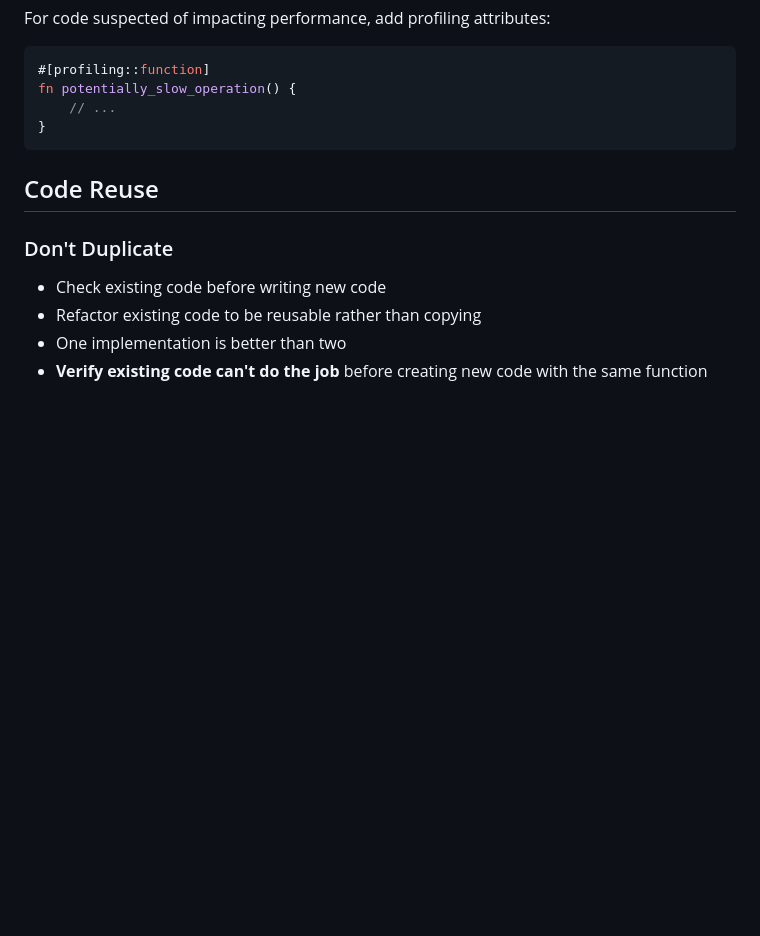
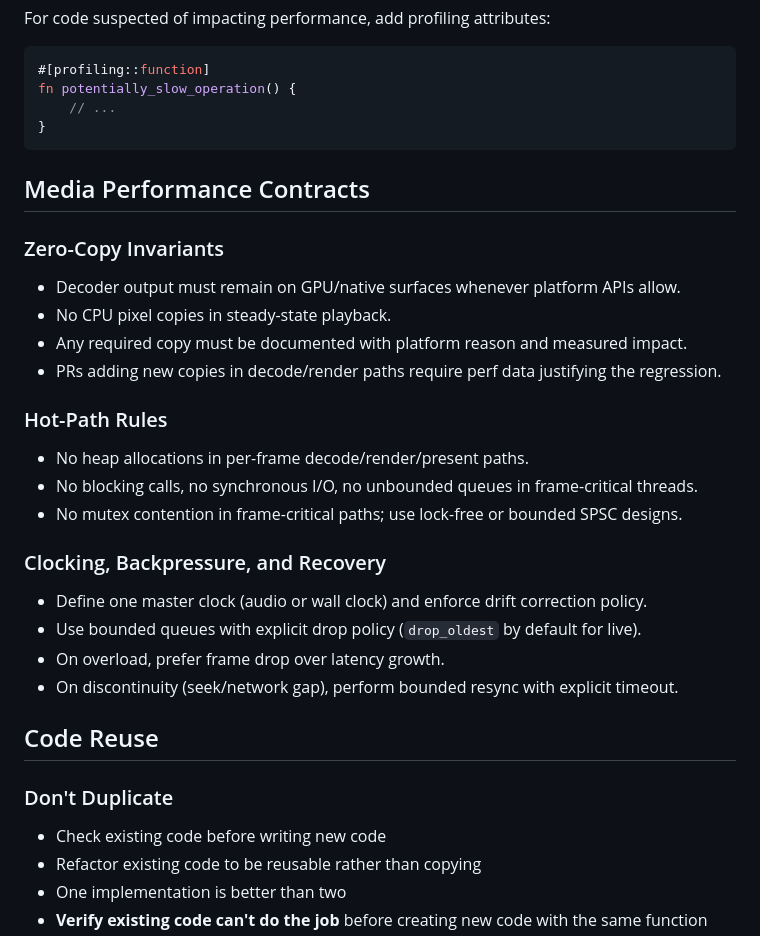
Before and after one commit to lumina-video/lumina-video, a Markdown page: AGENTS.md, the part around the change. GitHub-like rendering; blank space fills up the shorter version.

Commit message:
docs: add media performance contracts to AGENTS.md
Codify zero-copy invariants, hot-path rules, and clocking/backpressure
policies as enforceable design principles for agent-assisted development.

These are the immediately actionable subset of a broader performance SLO
proposal — measurable CI gates and capability matrices deferred until
benchmarking infrastructure exists.

Co-Authored-By: Claude Opus 4.6 <noreply@anthropic.com>

````diff
--- a/AGENTS.md
+++ b/AGENTS.md
@@ -213,6 +213,25 @@ fn potentially_slow_operation() {
 }
 ```
 
+## Media Performance Contracts
+
+### Zero-Copy Invariants
+- Decoder output must remain on GPU/native surfaces whenever platform APIs allow.
+- No CPU pixel copies in steady-state playback.
+- Any required copy must be documented with platform reason and measured impact.
+- PRs adding new copies in decode/render paths require perf data justifying the regression.
+
+### Hot-Path Rules
+- No heap allocations in per-frame decode/render/present paths.
+- No blocking calls, no synchronous I/O, no unbounded queues in frame-critical threads.
+- No mutex contention in frame-critical paths; use lock-free or bounded SPSC designs.
+
+### Clocking, Backpressure, and Recovery
+- Define one master clock (audio or wall clock) and enforce drift correction policy.
+- Use bounded queues with explicit drop policy (`drop_oldest` by default for live).
+- On overload, prefer frame drop over latency growth.
+- On discontinuity (seek/network gap), perform bounded resync with explicit timeout.
+
 ## Code Reuse
 
 ### Don't Duplicate
````
